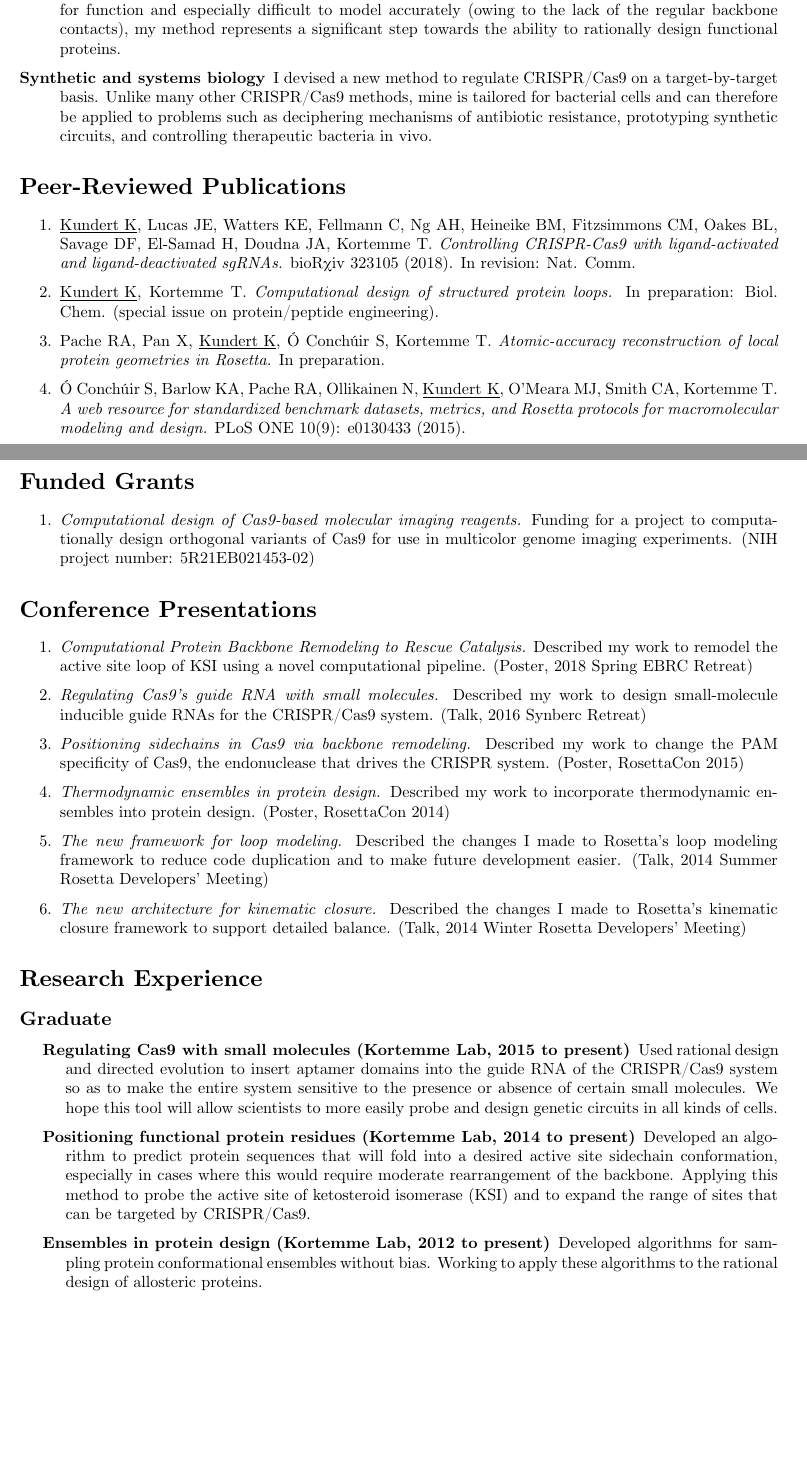
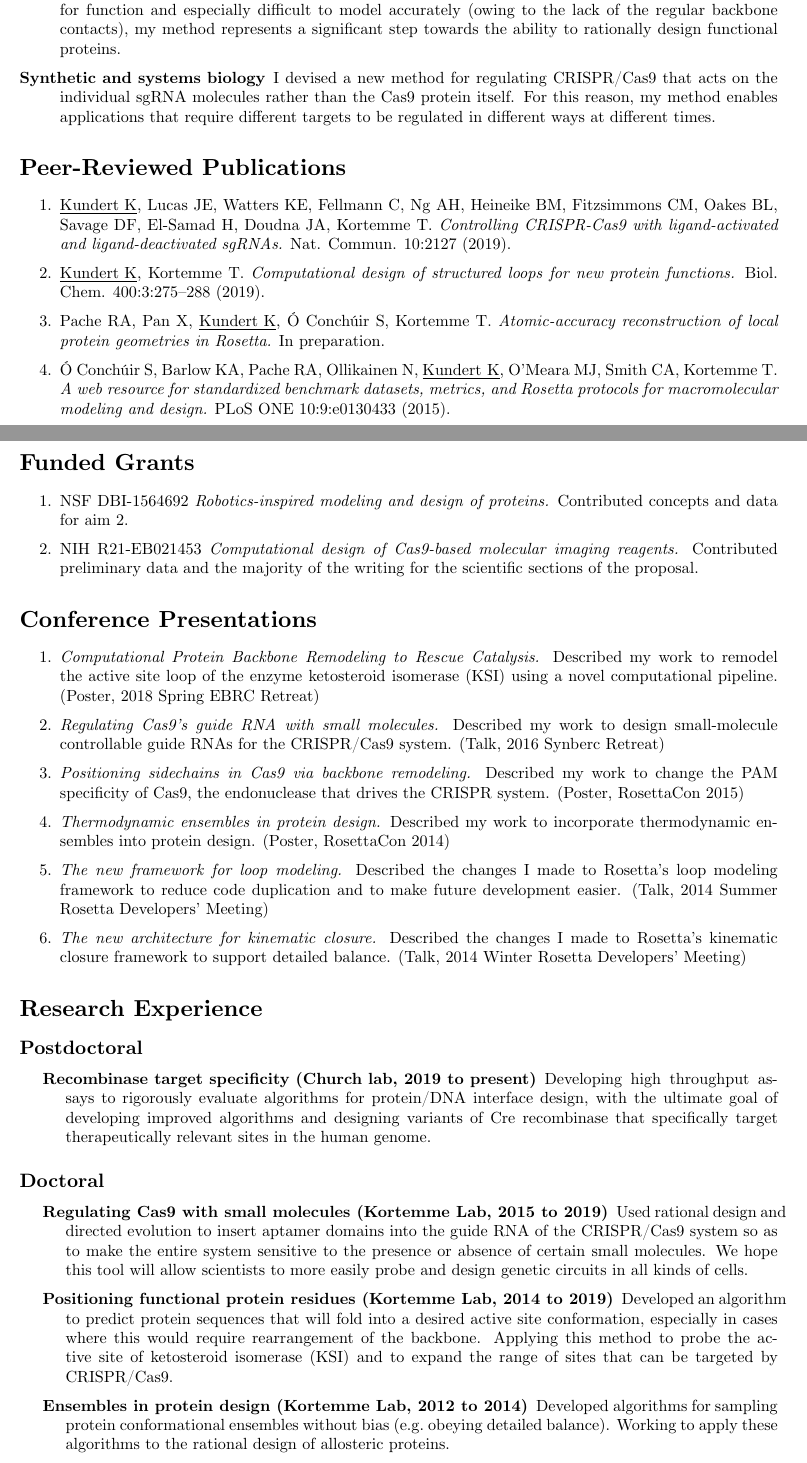
Before and after one commit to kalekundert/cv, a LaTeX CV (resume.tex, which reads sections/conference_presentations.tex, sections/funded_grants.tex, sections/peer_reviewed_publications.tex): two parts of pages 1 and 2 of 3 before the commit and two parts of pages 1 and 2 of 4 after it, joined at a grey line, cut so that both start at the same text, the shorter picture padded with empty space. Compiled offline with XeLaTeX.

Commit message:
Reformat for F32 application.

```diff
--- a/resume.tex
+++ b/resume.tex
@@ -29,9 +29,9 @@
 \MakePerPage[2]{footnote}
 \renewcommand*{\thefootnote}{\fnsymbol{footnote}}
 
-\title{Kale Kundert}
-\author{1463 \nth{10} Ave, Apt \#5\\San Francisco, CA 94122\\(650) 814-8603}
-%\author{Graduate Student at UCSF \\ Integrative Program in Quantitative Biology}
+\title{Kale Kundert, Ph.D.}
+%\author{45 Litchfield St., Apt \#2\\Brighton, MA 02135\\(650) 814-8603}
+\author{Postdoctoral Fellow\\Harvard Medical School\\Department of Genetics}
 \date{}
 
 \begin{document}
--- a/sections/conference_presentations.tex
+++ b/sections/conference_presentations.tex
@@ -3,27 +3,30 @@
 \begin{enumerate}
 
 \item \emph{Computational Protein Backbone Remodeling to Rescue Catalysis.}
-    Described my work to remodel the active site loop of KSI using a novel
-        computational pipeline. (Poster, 2018 Spring EBRC Retreat)
+        Described my work to remodel the active site loop of the enzyme
+        ketosteroid isomerase (KSI) using a novel computational pipeline.
+        (Poster, 2018 Spring EBRC Retreat)
 
-\item \emph{Regulating Cas9's guide RNA with small molecules.} Described my work
- to design small-molecule inducible guide RNAs for the CRISPR/Cas9 system.
-  (Talk, 2016 Synberc Retreat)
+\item \emph{Regulating Cas9's guide RNA with small molecules.}
+        Described my work to design small-molecule controllable guide RNAs for
+        the CRISPR/Cas9 system.  (Talk, 2016 Synberc Retreat)
 
-\item \emph{Positioning sidechains in Cas9 via backbone remodeling.} Described
- my work to change the PAM specificity of Cas9, the endonuclease that drives
-  the CRISPR system.  (Poster, RosettaCon 2015)
+\item \emph{Positioning sidechains in Cas9 via backbone remodeling.}
+        Described my work to change the PAM specificity of Cas9, the
+        endonuclease that drives the CRISPR system.  (Poster, RosettaCon 2015)
 
-\item \emph{Thermodynamic ensembles in protein design.} Described my work to
- incorporate thermodynamic ensembles into protein design.  (Poster, RosettaCon
-  2014)
+\item \emph{Thermodynamic ensembles in protein design.}
+        Described my work to incorporate thermodynamic ensembles into protein
+        design.  (Poster, RosettaCon 2014)
 
-\item \emph{The new framework for loop modeling.} Described the changes I made
- to Rosetta's loop modeling framework to reduce code duplication and to make
-  future development easier.  (Talk, 2014 Summer Rosetta Developers' Meeting)
+\item \emph{The new framework for loop modeling.}
+        Described the changes I made to Rosetta's loop modeling framework to
+        reduce code duplication and to make future development easier.  (Talk,
+        2014 Summer Rosetta Developers' Meeting)
 
-\item \emph{The new architecture for kinematic closure.} Described the changes
- I made to Rosetta's kinematic closure framework to support detailed balance.
-  (Talk, 2014 Winter Rosetta Developers' Meeting)
+\item \emph{The new architecture for kinematic closure.}
+        Described the changes I made to Rosetta's kinematic closure framework
+        to support detailed balance.  (Talk, 2014 Winter Rosetta Developers'
+        Meeting)
 
 \end{enumerate}
--- a/sections/funded_grants.tex
+++ b/sections/funded_grants.tex
@@ -2,9 +2,11 @@
 
 \begin{enumerate}
 
-\item \emph{Computational design of Cas9-based molecular imaging reagents.}
-Funding for a project to computationally design orthogonal variants of Cas9
-for use in multicolor genome imaging experiments.  (NIH project number:
-5R21EB021453-02)
+\item NSF DBI-1564692 \emph{Robotics-inspired modeling and design
+        of proteins.}  Contributed concepts and data for aim 2.
+
+\item NIH R21-EB021453 \emph{Computational design of Cas9-based molecular
+    imaging reagents.}  Contributed preliminary data and the majority of the
+        writing for the scientific sections of the proposal.
 
 \end{enumerate}
--- a/sections/peer_reviewed_publications.tex
+++ b/sections/peer_reviewed_publications.tex
@@ -5,12 +5,11 @@
 \item \underline{Kundert K}, Lucas JE, Watters KE, Fellmann C, Ng AH, Heineike
     BM, Fitzsimmons CM, Oakes BL, Savage DF, El-Samad H, Doudna JA, Kortemme T.
         \emph{Controlling CRISPR-Cas9 with ligand-activated and
-        ligand-deactivated sgRNAs.}  bioRχiv 323105 (2018).  In revision: Nat.
-        Comm.
+        ligand-deactivated sgRNAs.}  Nat. Commun. 10:2127 (2019).
 
 \item \underline{Kundert K}, Kortemme T.  \emph{Computational design of
-    structured protein loops.}  In preparation: Biol. Chem. (special issue on
-        protein/peptide engineering).
+  structured loops for new protein functions.}  Biol. Chem. 400:3:275--288
+  (2019).
 
 \item Pache RA, Pan X, \underline{Kundert K}, Ó Conchúir S, Kortemme T.
     \emph{Atomic-accuracy reconstruction of local protein geometries in
--- a/sections/research_experience.tex
+++ b/sections/research_experience.tex
@@ -1,27 +1,39 @@
 \section{Research Experience}
 
-\subsection{Graduate}
+\subsection{Postdoctoral}
 
 \begin{description}[leftmargin=10mm, labelindent=5mm]
 
-\item[Regulating Cas9 with small molecules (Kortemme Lab, 2015 to present)]
+\item[Recombinase target specificity (Church lab, 2019 to present)]
+      Developing high throughput assays to rigorously evaluate algorithms for
+      protein/DNA interface design, with the ultimate goal of developing
+      improved algorithms and designing variants of Cre recombinase that
+      specifically target therapeutically relevant sites in the human genome.
+
+\end{description}
+
+\subsection{Doctoral}
+
+\begin{description}[leftmargin=10mm, labelindent=5mm]
+
+\item[Regulating Cas9 with small molecules (Kortemme Lab, 2015 to 2019)]
         Used rational design and directed evolution to insert aptamer domains
         into the guide RNA of the CRISPR/Cas9 system so as to make the entire
         system sensitive to the presence or absence of certain small molecules.
         We hope this tool will allow scientists to more easily probe and design
         genetic circuits in all kinds of cells.
 
-\item[Positioning functional protein residues (Kortemme Lab, 2014 to present)]
+\item[Positioning functional protein residues (Kortemme Lab, 2014 to 2019)]
         Developed an algorithm to predict protein sequences that will fold into
-        a desired active site sidechain conformation, especially in cases where
-        this would require moderate rearrangement of the backbone.  Applying
-        this method to probe the active site of ketosteroid isomerase (KSI) and
-        to expand the range of sites that can be targeted by CRISPR/Cas9.
+        a desired active site conformation, especially in cases where this
+        would require rearrangement of the backbone.  Applying this method to
+        probe the active site of ketosteroid isomerase (KSI) and to expand the
+        range of sites that can be targeted by CRISPR/Cas9.
 
-\item[Ensembles in protein design (Kortemme Lab, 2012 to present)]
+\item[Ensembles in protein design (Kortemme Lab, 2012 to 2014)]
         Developed algorithms for sampling protein conformational ensembles
-        without bias.  Working to apply these algorithms to the rational design
-        of allosteric proteins.
+        without bias (e.g.\ obeying detailed balance).  Working to apply these
+        algorithms to the rational design of allosteric proteins.
 
 \item[Rosetta protein design suite (Rosetta Commons, 2012 to present)]
         Improving the Rosetta protein design suite as a core developer.
--- a/sections/scientific_contributions.tex
+++ b/sections/scientific_contributions.tex
@@ -3,18 +3,17 @@
 \begin{description}
 
 \item[Computational protein design]
-I developed a computational method to remodel protein backbones in regions
-lacking regular secondary structure.  As these regions are both
-disproportionately important for function and especially difficult to model
-accurately (owing to the lack of the regular backbone contacts), my method
-represents a significant step towards the ability to rationally design
-functional proteins.
+        I developed a computational method to remodel protein backbones in
+        regions lacking regular secondary structure.  As these regions are both
+        disproportionately important for function and especially difficult to
+        model accurately (owing to the lack of the regular backbone contacts),
+        my method represents a significant step towards the ability to
+        rationally design functional proteins.
 
 \item[Synthetic and systems biology]
-I devised a new method to regulate CRISPR/Cas9 on a target-by-target basis.
-Unlike many other CRISPR/Cas9 methods, mine is tailored for bacterial cells and
-can therefore be applied to problems such as deciphering mechanisms of
-antibiotic resistance, prototyping synthetic circuits, and controlling
-therapeutic bacteria in vivo.
+        I devised a new method for regulating CRISPR/Cas9 that acts on the
+        individual sgRNA molecules rather than the Cas9 protein itself.  For
+        this reason, my method enables applications that require different
+        targets to be regulated in different ways at different times.
 
 \end{description}
```
Also changed, not shown: sections/programming_experience.tex (+2 -2 lines), sections/volunteer_experience.tex (+2 -2 lines), resume.tex (4 more changed lines), sections/peer_reviewed_publications.tex (2 more changed lines), sections/research_experience.tex (7 more changed lines), 1 other file.
